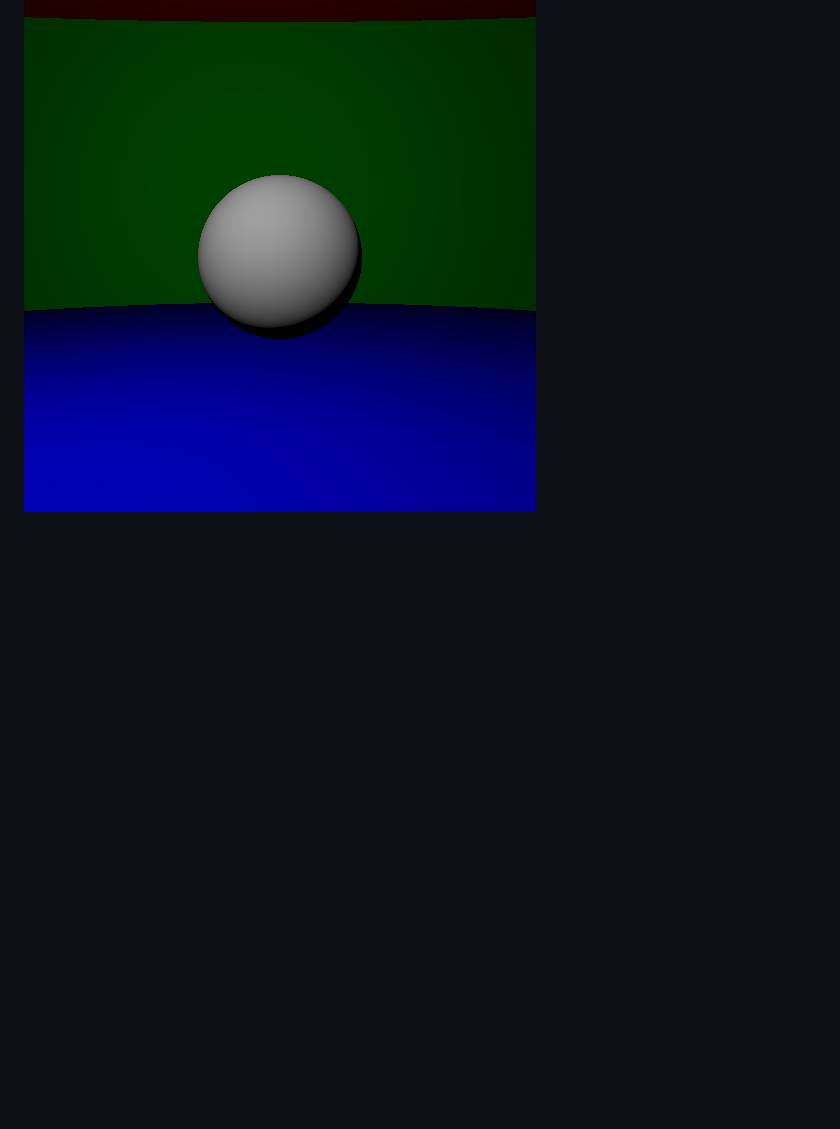
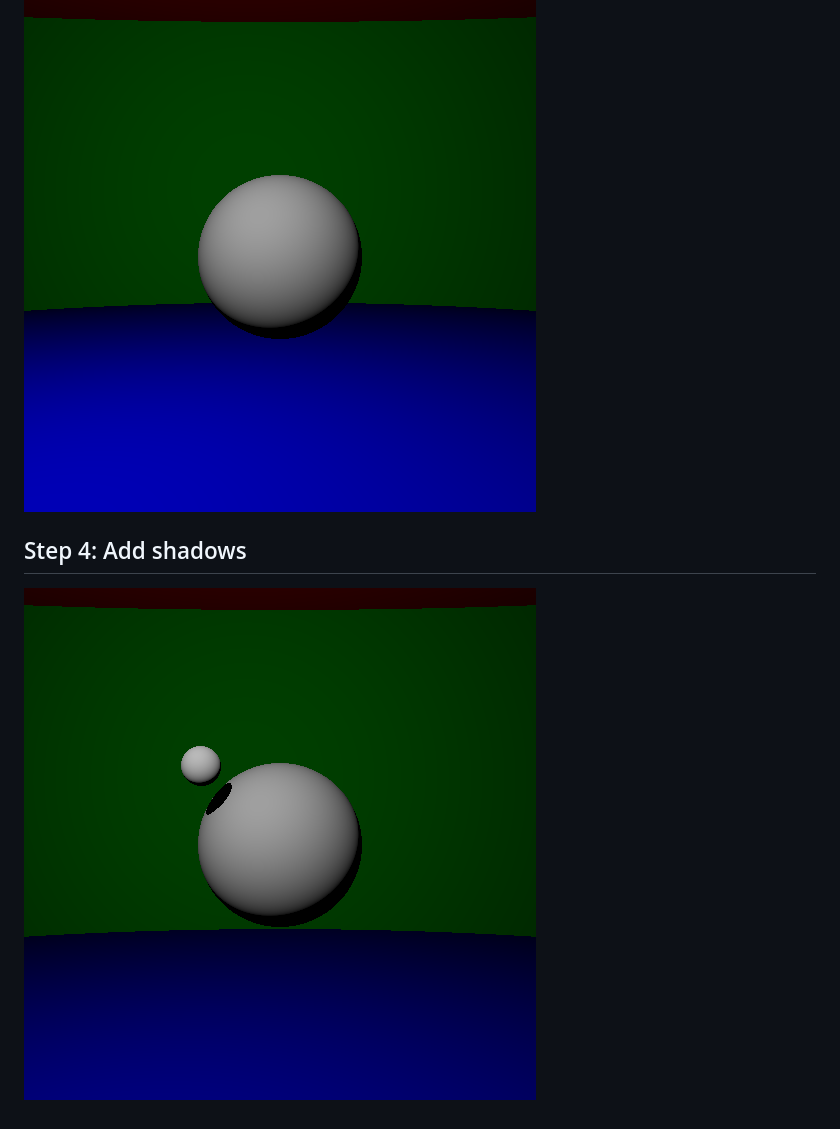
Before and after one commit to Lattay/raytracer-mos2.2, a Markdown page: README.md, the part around the change. GitHub-like rendering; pictures changed too: result/step4.png (added); blank space fills up the shorter version.

Commit message:
Finish step 4

```diff
--- a/README.md
+++ b/README.md
@@ -22,3 +22,7 @@ The code for a given step correspond to a git tag.
 
 "Step" 3.5: refactor code about material and intersection. Add a basic invert gamma function to reduce constrast.
 ![step 3.5 render: same as 3.5 with less constrast](./result/step3.5.png)
+
+## Step 4: Add shadows
+
+![step 4 render: previous scene with an additional litle ball projecting its shadow on the main one](./result/step4.png)
```
